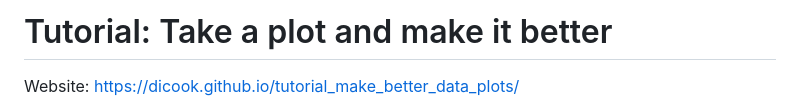
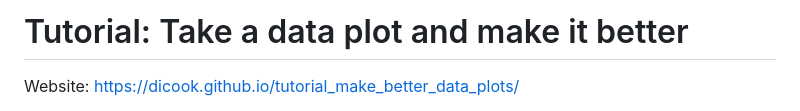
Before and after one commit to dicook/tutorial_make_better_data_plots, a Markdown page: README.md, the part around the change. Drawn GitHub-style.

Commit message:
title fix

```diff
--- a/README.md
+++ b/README.md
@@ -1,4 +1,4 @@
-# Tutorial: Take a plot and make it better
+# Tutorial: Take a data plot and make it better
 
 Website: [https://dicook.github.io/tutorial_make_better_data_plots/](https://dicook.github.io/tutorial_make_better_data_plots/)
 
```
